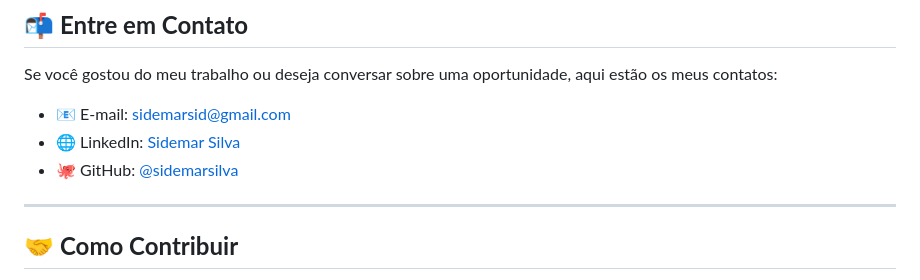
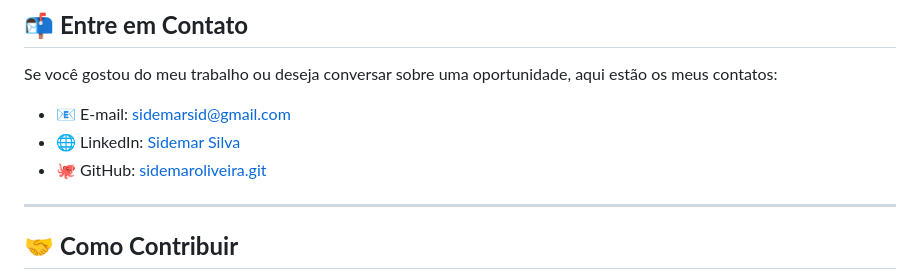
Before and after one commit to SidemarOliveira/Portfolio-Sidemar, a Markdown page: README.md, the part around the change. GitHub-like rendering.

Commit message:
Criado README.md

```diff
--- a/README.md
+++ b/README.md
@@ -71,7 +71,7 @@ Se você gostou do meu trabalho ou deseja conversar sobre uma oportunidade, aqui
 
 - 📧 E-mail: [sidemarsid@gmail.com](mailto:sidemarsid@gmail.com)
 - 🌐 LinkedIn: [Sidemar Silva](https://www.linkedin.com/in/sidemar-silva)
-- 🐙 GitHub: [@sidemarsilva](https://github.com/sidemarsilva)
+- 🐙 GitHub: [sidemaroliveira.git](https://github.com/SidemarOliveira/SidemarOliveira.git)
 
 ---
 
```
